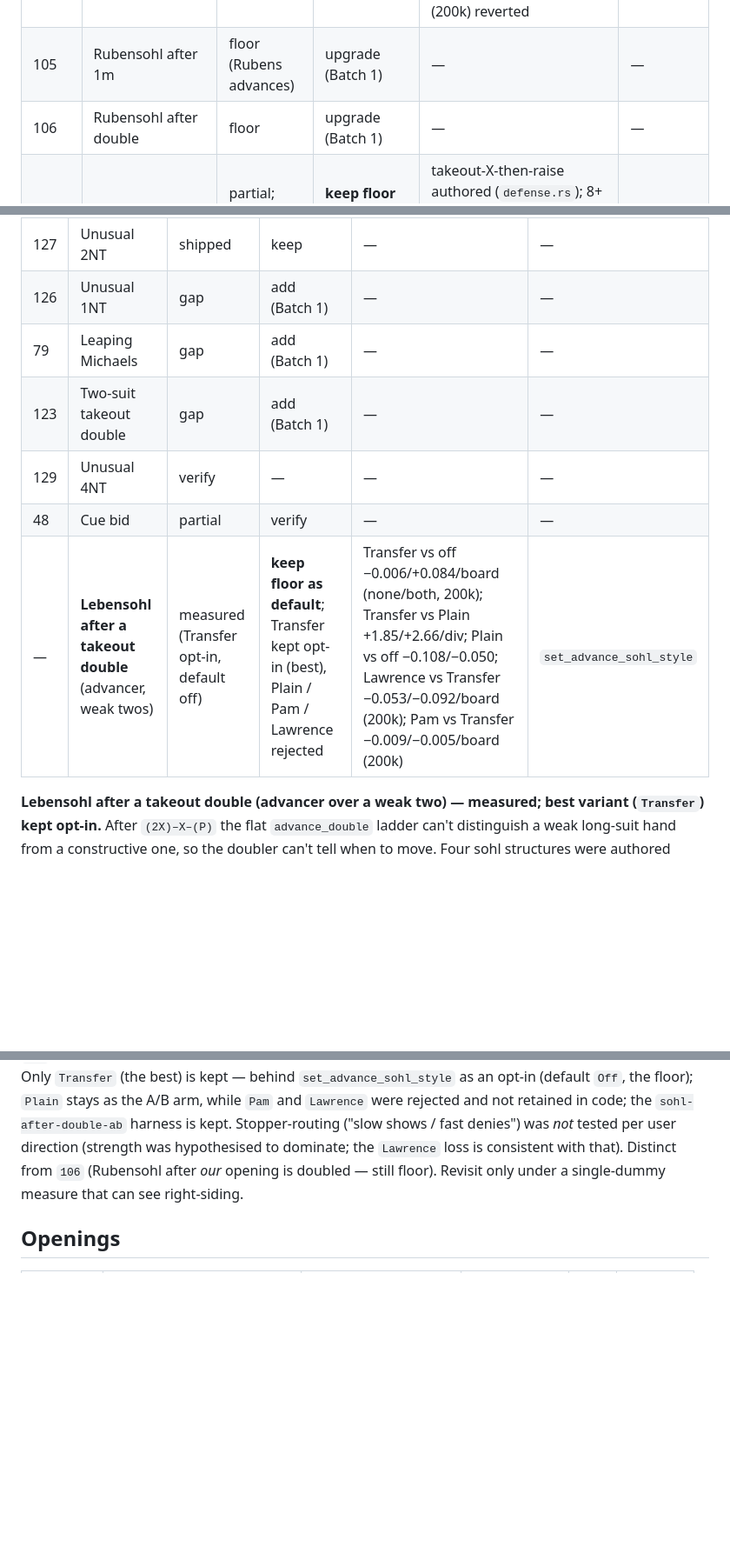
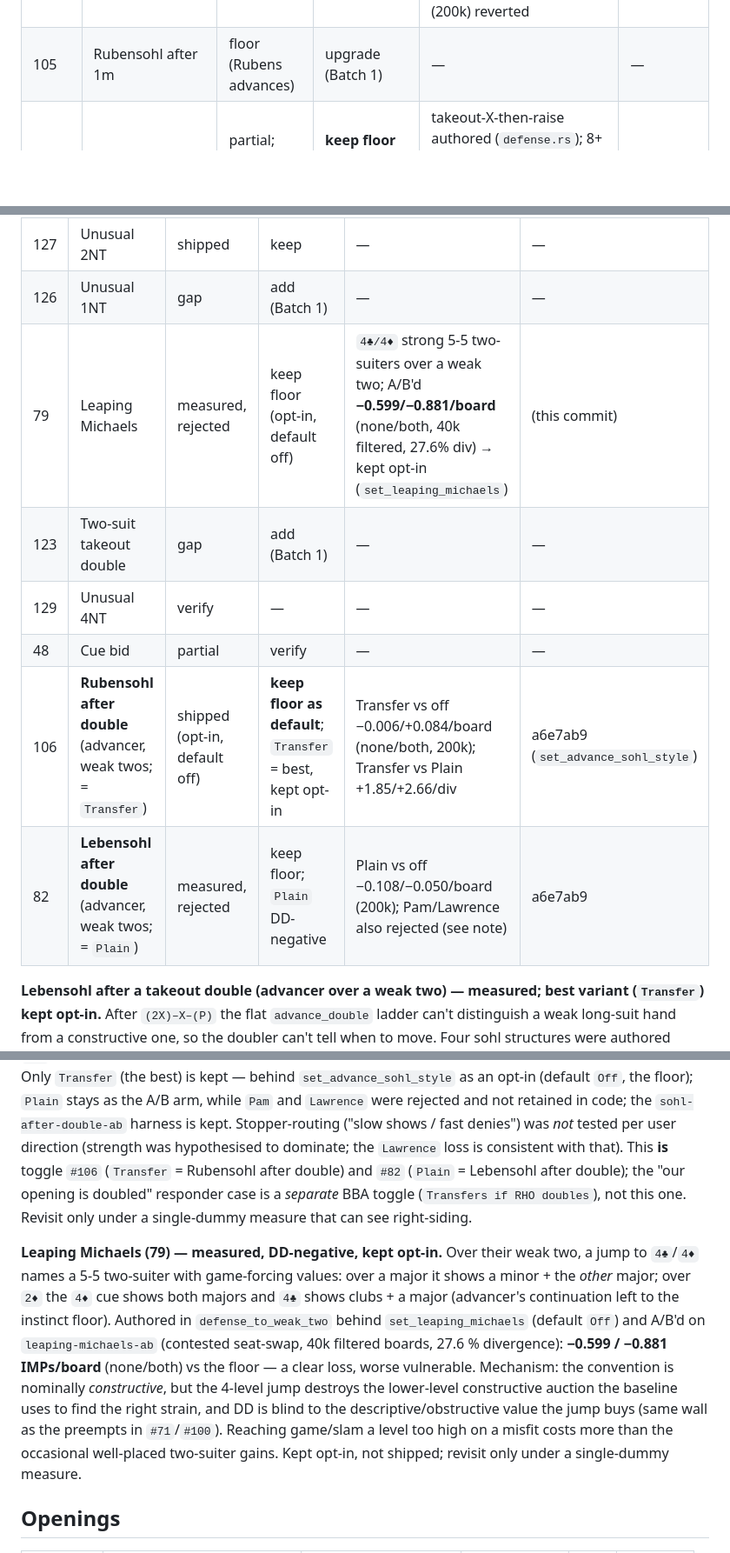
Before and after one commit to jdh8/pons, a Markdown page: docs/ai-bidder/21gf-ledger.md, 3 parts joined by grey strips. Shown at 87% size. Rendered like a GitHub page; blank space fills up the shorter version.

Commit message:
docs(ledger): correct (2X)-X-(P) sohl to toggles #106/#82
The advancer-Lebensohl-after-takeout-double work shipped in a6e7ab9 was
recorded as an unnumbered row with a note claiming it was distinct from
toggle #106 ("Rubensohl after our opening is doubled"). That reading is
wrong: BBA's "Lebensohl/Rubensohl after double" is advancer's sohl after
*partner's* takeout double (the canonical convention) — the "our opening is
doubled" responder case has its own toggle (Transfers if RHO doubles).

So the Transfer variant IS toggle #106 (Rubensohl after double, ON in 21GF)
and the Plain variant is #82 (Lebensohl after double). Number both rows in
the "Defensive — their opening" section, carry over the A/B data + commit,
delete the stale mis-defined #106 floor stub, and fix the prose claim.

Doc-only; the feature itself already shipped in a6e7ab9.

Co-Authored-By: Claude Opus 4.8 (1M context) <noreply@anthropic.com>

```diff
--- a/docs/ai-bidder/21gf-ledger.md
+++ b/docs/ai-bidder/21gf-ledger.md
@@ -88,7 +88,6 @@ balancing/reopening, and slam accuracy (missed grands).
 |---|--------|-------------|----------|-----|--------|
 | 80 | Lebensohl after 1NT | **shipped** | **Transfer Lebensohl** (Cohen) default; plain kept as option | Transfer vs plain **+0.46/+1.24/div** (none/both, 200k); vs floor +0.35/+0.05; (plain vs floor +0.26, Ruben-v1 −1.68); 2NT-role swap true-Rubensohl −0.017/−0.046/board (200k) reverted | bfe5e59 (plain), bee9204 (transfer) |
 | 105 | Rubensohl after 1m | floor (Rubens advances) | upgrade (Batch 1) | — | — |
-| 106 | Rubensohl after double | floor | upgrade (Batch 1) | — | — |
 | 100 | Responsive double | partial; overcall-ext tried — DD-negative | **keep floor** (don't ship the light overcall double) | takeout-X-then-raise authored (`defense.rs`); 8+ floor double after partner's *overcall* A/B'd **−0.034/board, −2.37/div** (200k, 1.4% div) → reverted | reverted |
 | 83 | Maximal doubles | gap | add (Batch 1) | — | — |
 | 71 | Jordan/Truscott 2NT | tried — DD-negative | **keep floor** (don't ship) | full **−1.0/−1.5** IMPs/div; 2NT-only **−4.2/−4.4** (jordan-ab 500k/300k) | reverted |
@@ -168,11 +167,12 @@ under a single-dummy / IMPs-vs-humans measure where preemption actually pays.
 | 84 | Michaels cuebid | shipped | keep | — | — |
 | 127 | Unusual 2NT | shipped | keep | — | — |
 | 126 | Unusual 1NT | gap | add (Batch 1) | — | — |
-| 79 | Leaping Michaels | gap | add (Batch 1) | — | — |
+| 79 | Leaping Michaels | measured, rejected | keep floor (opt-in, default off) | `4♣/4♦` strong 5-5 two-suiters over a weak two; A/B'd **−0.599/−0.881/board** (none/both, 40k filtered, 27.6% div) → kept opt-in (`set_leaping_michaels`) | (this commit) |
 | 123 | Two-suit takeout double | gap | add (Batch 1) | — | — |
 | 129 | Unusual 4NT | verify | — | — | — |
 | 48 | Cue bid | partial | verify | — | — |
-| — | **Lebensohl after a takeout double** (advancer, weak twos) | measured (Transfer opt-in, default off) | **keep floor as default**; Transfer kept opt-in (best), Plain / Pam / Lawrence rejected | Transfer vs off −0.006/+0.084/board (none/both, 200k); Transfer vs Plain +1.85/+2.66/div; Plain vs off −0.108/−0.050; Lawrence vs Transfer −0.053/−0.092/board (200k); Pam vs Transfer −0.009/−0.005/board (200k) | `set_advance_sohl_style` |
+| 106 | **Rubensohl after double** (advancer, weak twos; = `Transfer`) | shipped (opt-in, default off) | **keep floor as default**; `Transfer` = best, kept opt-in | Transfer vs off −0.006/+0.084/board (none/both, 200k); Transfer vs Plain +1.85/+2.66/div | a6e7ab9 (`set_advance_sohl_style`) |
+| 82 | **Lebensohl after double** (advancer, weak twos; = `Plain`) | measured, rejected | keep floor; `Plain` DD-negative | Plain vs off −0.108/−0.050/board (200k); Pam/Lawrence also rejected (see note) | a6e7ab9 |
 
 **Lebensohl after a takeout double (advancer over a weak two) — measured;
 best variant (`Transfer`) kept opt-in.** After `(2X)–X–(P)` the flat `advance_double` ladder can't
@@ -196,9 +196,26 @@ divergence) to recover the slot it eats from weak long-clubs. Only `Transfer`
 were rejected and not retained in code; the `sohl-after-double-ab` harness is
 kept. Stopper-routing ("slow shows /
 fast denies") was *not* tested per user direction (strength was hypothesised
-to dominate; the `Lawrence` loss is consistent with that). Distinct from
-`106` (Rubensohl after *our* opening is doubled — still floor). Revisit only
-under a single-dummy measure that can see right-siding.
+to dominate; the `Lawrence` loss is consistent with that). This **is** toggle
+`#106` (`Transfer` = Rubensohl after double) and `#82` (`Plain` = Lebensohl
+after double); the "our opening is doubled" responder case is a *separate* BBA
+toggle (`Transfers if RHO doubles`), not this one. Revisit only under a
+single-dummy measure that can see right-siding.
+
+**Leaping Michaels (79) — measured, DD-negative, kept opt-in.** Over their weak
+two, a jump to `4♣`/`4♦` names a 5-5 two-suiter with game-forcing values: over a
+major it shows a minor + the *other* major; over `2♦` the `4♦` cue shows both
+majors and `4♣` shows clubs + a major (advancer's continuation left to the
+instinct floor). Authored in `defense_to_weak_two` behind `set_leaping_michaels`
+(default `Off`) and A/B'd on `leaping-michaels-ab` (contested seat-swap, 40k
+filtered boards, 27.6 % divergence): **−0.599 / −0.881 IMPs/board** (none/both)
+vs the floor — a clear loss, worse vulnerable. Mechanism: the convention is
+nominally *constructive*, but the 4-level jump destroys the lower-level
+constructive auction the baseline uses to find the right strain, and DD is blind
+to the descriptive/obstructive value the jump buys (same wall as the preempts in
+`#71`/`#100`). Reaching game/slam a level too high on a misfit costs more than the
+occasional well-placed two-suiter gains. Kept opt-in, not shipped; revisit only
+under a single-dummy measure.
 
 ## Openings
 
```
